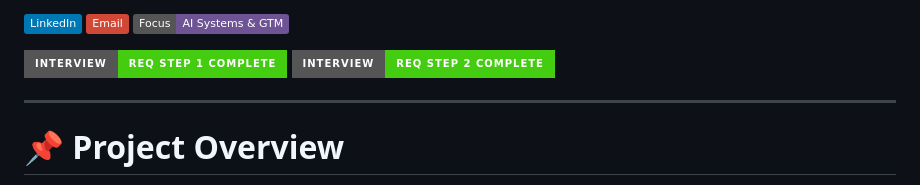
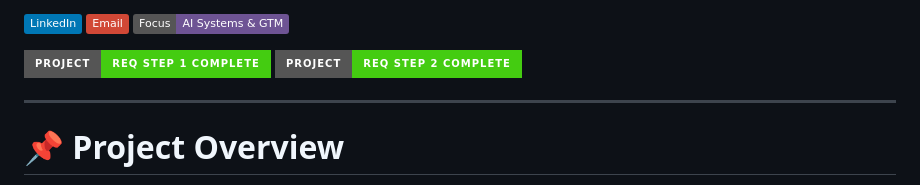
Before and after one commit to WOLFPUNK/100Hires, a Markdown page: README.md, the part around the change. Drawn GitHub-style; badges without logos.

```diff
--- a/README.md
+++ b/README.md
@@ -15,8 +15,8 @@
 </p>
 
 <p>
-  <img src="https://img.shields.io/badge/Interview-Req%20Step%201%20Complete-success?style=for-the-badge" />
-  <img src="https://img.shields.io/badge/Interview-Req%20Step%202%20Complete-success?style=for-the-badge" />
+  <img src="https://img.shields.io/badge/Project-Req%20Step%201%20Complete-success?style=for-the-badge" />
+  <img src="https://img.shields.io/badge/Project-Req%20Step%202%20Complete-success?style=for-the-badge" />
 </p>
 
 ---
```
